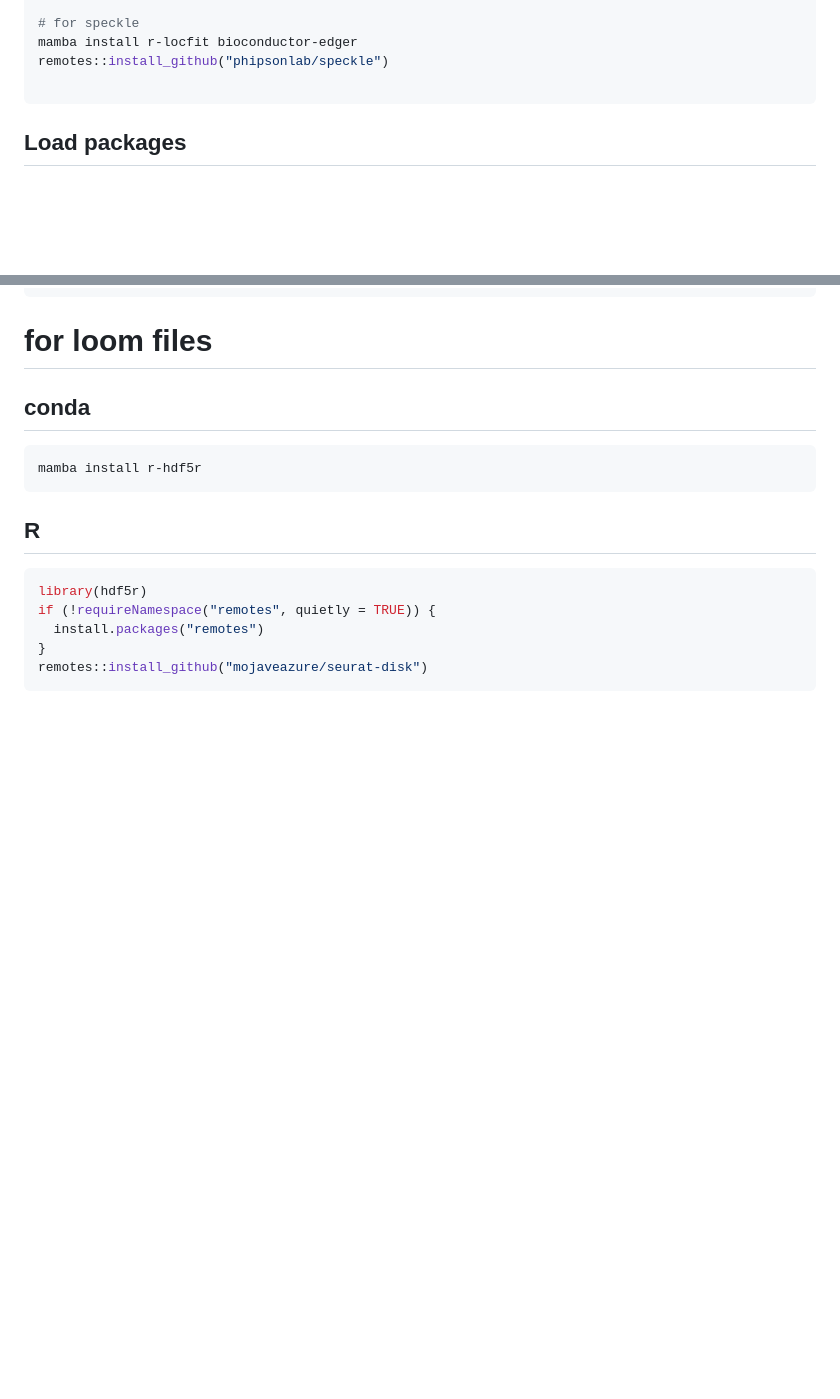
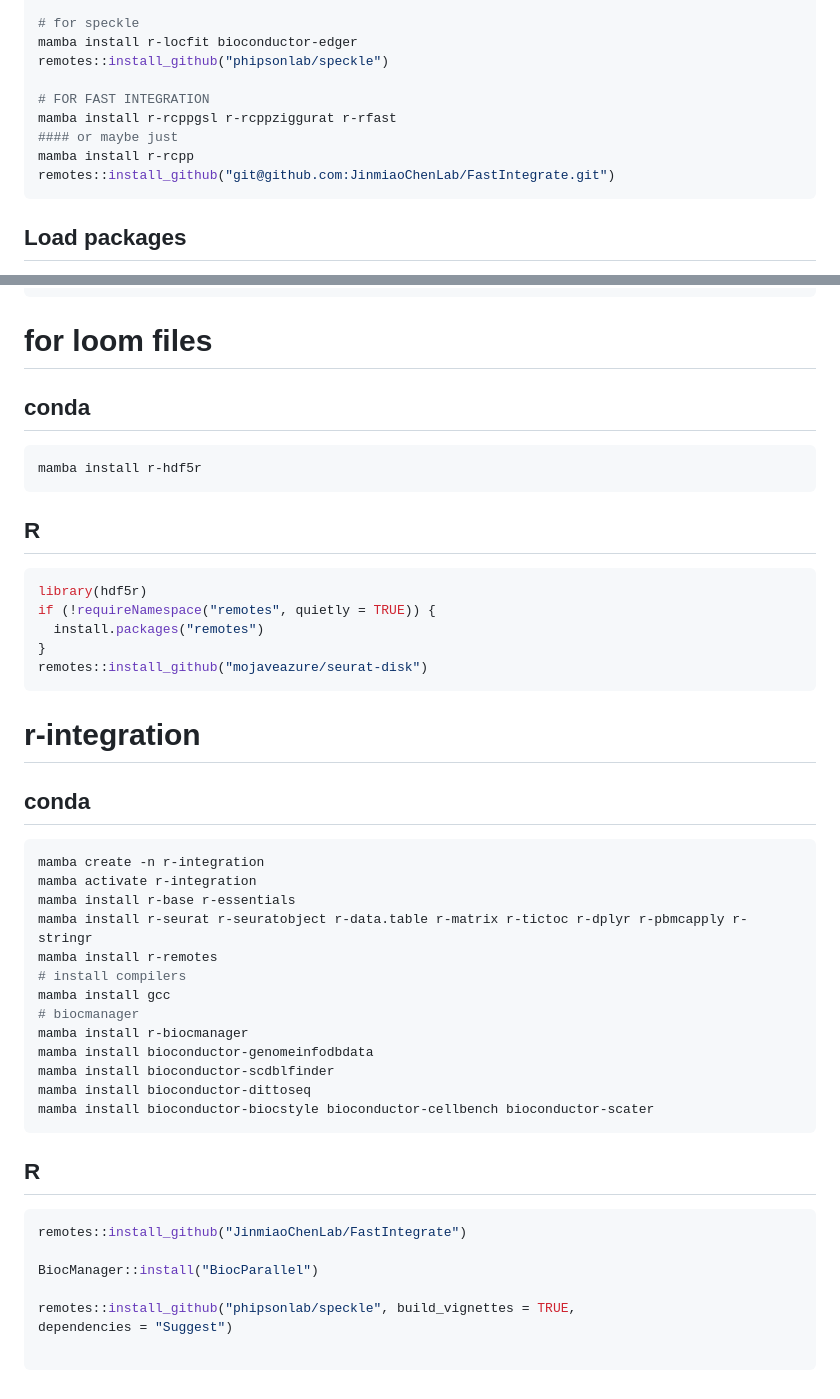
Before and after one commit to resabut/BoneMarrow_MScProject, a Markdown page: conda_env.md, 2 parts joined by grey strips. Drawn GitHub-style; blank space fills up the shorter version.

Commit message:
Instructions fro r-integration ocnda env

````diff
--- a/conda_env.md
+++ b/conda_env.md
@@ -45,6 +45,11 @@ remotes::install_github("phipsonlab/cellxy")
 mamba install r-locfit bioconductor-edger
 remotes::install_github("phipsonlab/speckle")
 
+# FOR FAST INTEGRATION
+mamba install r-rcppgsl r-rcppziggurat r-rfast
+#### or maybe just
+mamba install r-rcpp
+remotes::install_github("git@github.com:JinmiaoChenLab/FastIntegrate.git")
 ```
 
 
@@ -153,3 +158,33 @@ if (!requireNamespace("remotes", quietly = TRUE)) {
 }
 remotes::install_github("mojaveazure/seurat-disk")
 ```
+
+
+# r-integration
+## conda
+```bash
+mamba create -n r-integration
+mamba activate r-integration
+mamba install r-base r-essentials
+mamba install r-seurat r-seuratobject r-data.table r-matrix r-tictoc r-dplyr r-pbmcapply r-stringr
+mamba install r-remotes
+# install compilers
+mamba install gcc
+# biocmanager
+mamba install r-biocmanager
+mamba install bioconductor-genomeinfodbdata
+mamba install bioconductor-scdblfinder
+mamba install bioconductor-dittoseq
+mamba install bioconductor-biocstyle bioconductor-cellbench bioconductor-scater
+```
+
+## R
+```r
+remotes::install_github("JinmiaoChenLab/FastIntegrate")
+
+BiocManager::install("BiocParallel")
+
+remotes::install_github("phipsonlab/speckle", build_vignettes = TRUE,
+dependencies = "Suggest")
+
+```
````
